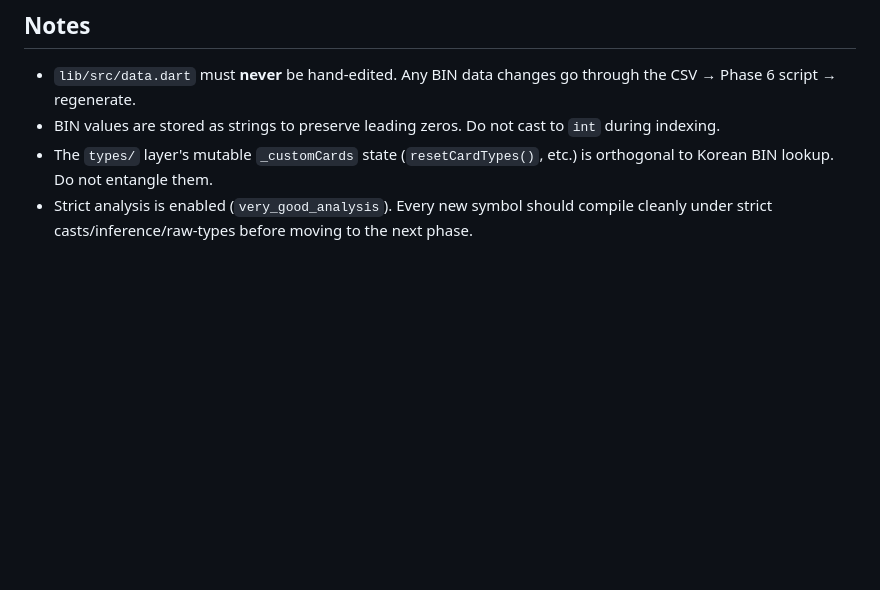
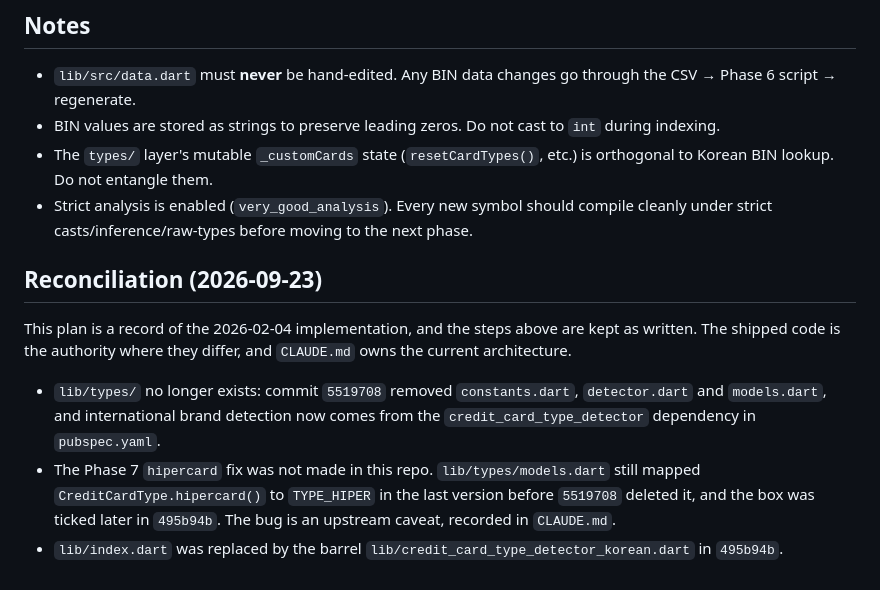
Before and after one commit to AndrewDongminYoo/credit_card_type_detector_korean, a Markdown page: PLAN.md, the part around the change. GitHub-like rendering; blank space fills up the shorter version.

Commit message:
docs: 📝 reconcile plan with removed lib/types layer
PLAN.md still described an international layer at lib/types/ and had the
Phase 7 hipercard fix ticked, but 5519708 deleted lib/types/ and the
constructor still mapped hipercard() to TYPE_HIPER when it was deleted.
Append a dated reconciliation section instead of rewriting the executed
steps; CLAUDE.md and AGENTS.md already describe the shipped state.

```diff
--- a/PLAN.md
+++ b/PLAN.md
@@ -228,3 +228,12 @@ Phase 6 (Data regen tooling) — independent, can run at any time
 - BIN values are stored as strings to preserve leading zeros. Do not cast to `int` during indexing.
 - The `types/` layer's mutable `_customCards` state (`resetCardTypes()`, etc.) is orthogonal to Korean BIN lookup. Do not entangle them.
 - Strict analysis is enabled (`very_good_analysis`). Every new symbol should compile cleanly under strict casts/inference/raw-types before moving to the next phase.
+
+## Reconciliation (2026-09-23)
+
+This plan is a record of the 2026-02-04 implementation, and the steps above are kept as written.
+The shipped code is the authority where they differ, and `CLAUDE.md` owns the current architecture.
+
+- `lib/types/` no longer exists: commit `5519708` removed `constants.dart`, `detector.dart` and `models.dart`, and international brand detection now comes from the `credit_card_type_detector` dependency in `pubspec.yaml`.
+- The Phase 7 `hipercard` fix was not made in this repo. `lib/types/models.dart` still mapped `CreditCardType.hipercard()` to `TYPE_HIPER` in the last version before `5519708` deleted it, and the box was ticked later in `495b94b`. The bug is an upstream caveat, recorded in `CLAUDE.md`.
+- `lib/index.dart` was replaced by the barrel `lib/credit_card_type_detector_korean.dart` in `495b94b`.
```
